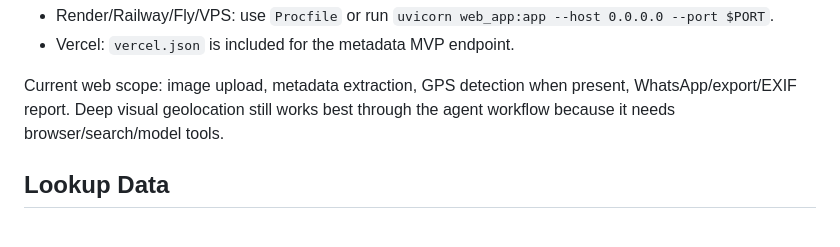
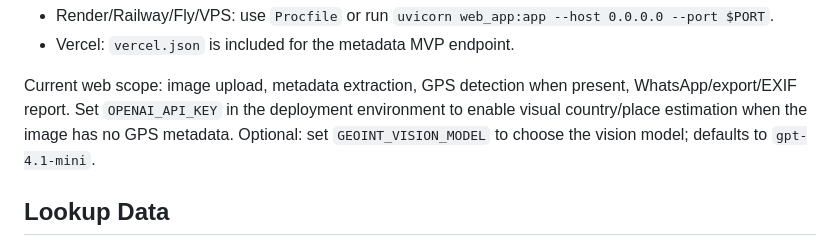
Before and after one commit to selqaous-maker/GeoIntA1, a Markdown page: README.md, the part around the change. Rendered like a GitHub page.

Commit message:
Document visual geolocation environment variable

```diff
--- a/README.md
+++ b/README.md
@@ -41,7 +41,8 @@ Deploy options:
 - Vercel: `vercel.json` is included for the metadata MVP endpoint.
 
 Current web scope: image upload, metadata extraction, GPS detection when present, WhatsApp/export/EXIF report.
-Deep visual geolocation still works best through the agent workflow because it needs browser/search/model tools.
+Set `OPENAI_API_KEY` in the deployment environment to enable visual country/place estimation when the image has
+no GPS metadata. Optional: set `GEOINT_VISION_MODEL` to choose the vision model; defaults to `gpt-4.1-mini`.
 
 ## Lookup Data
 
```
